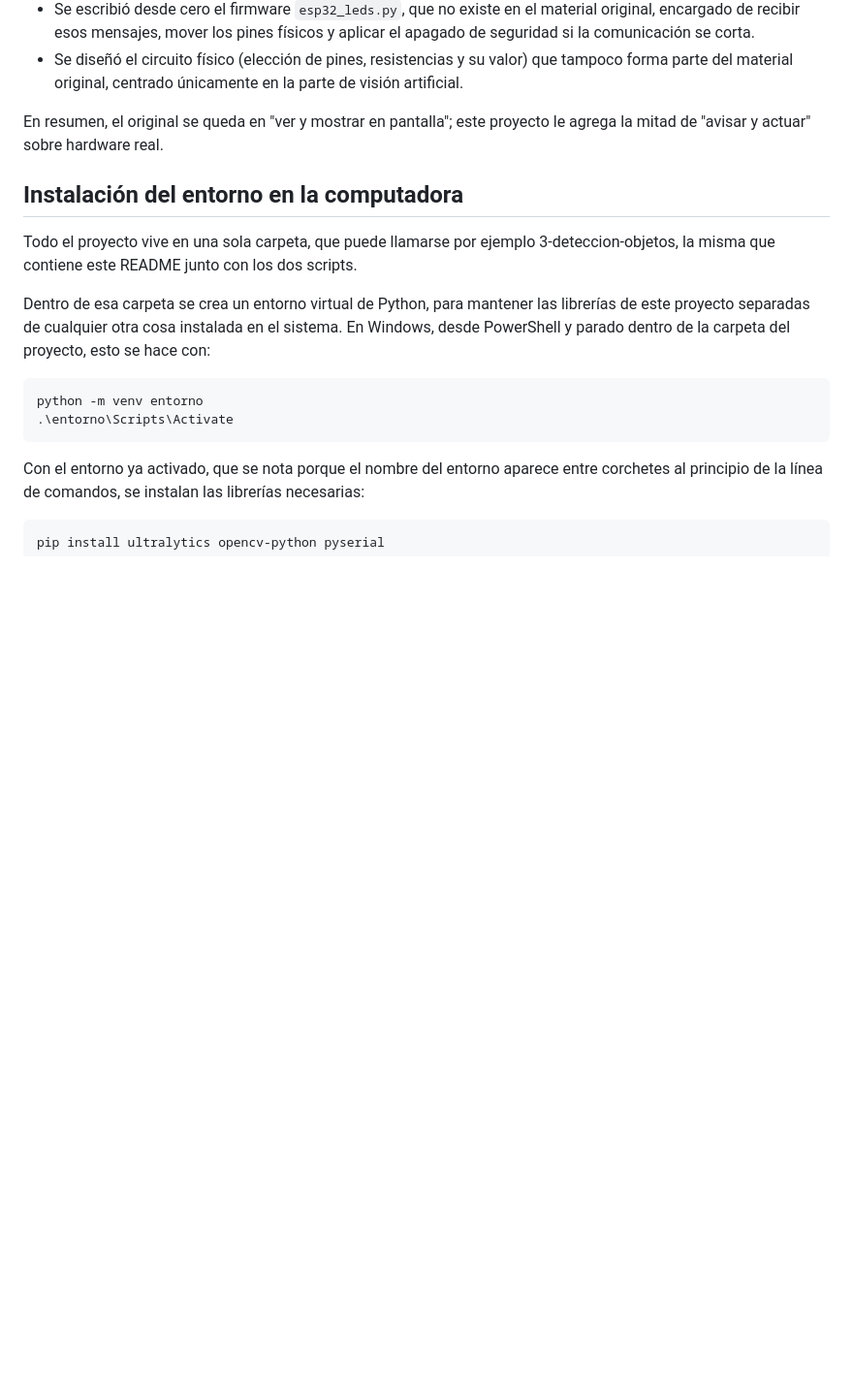
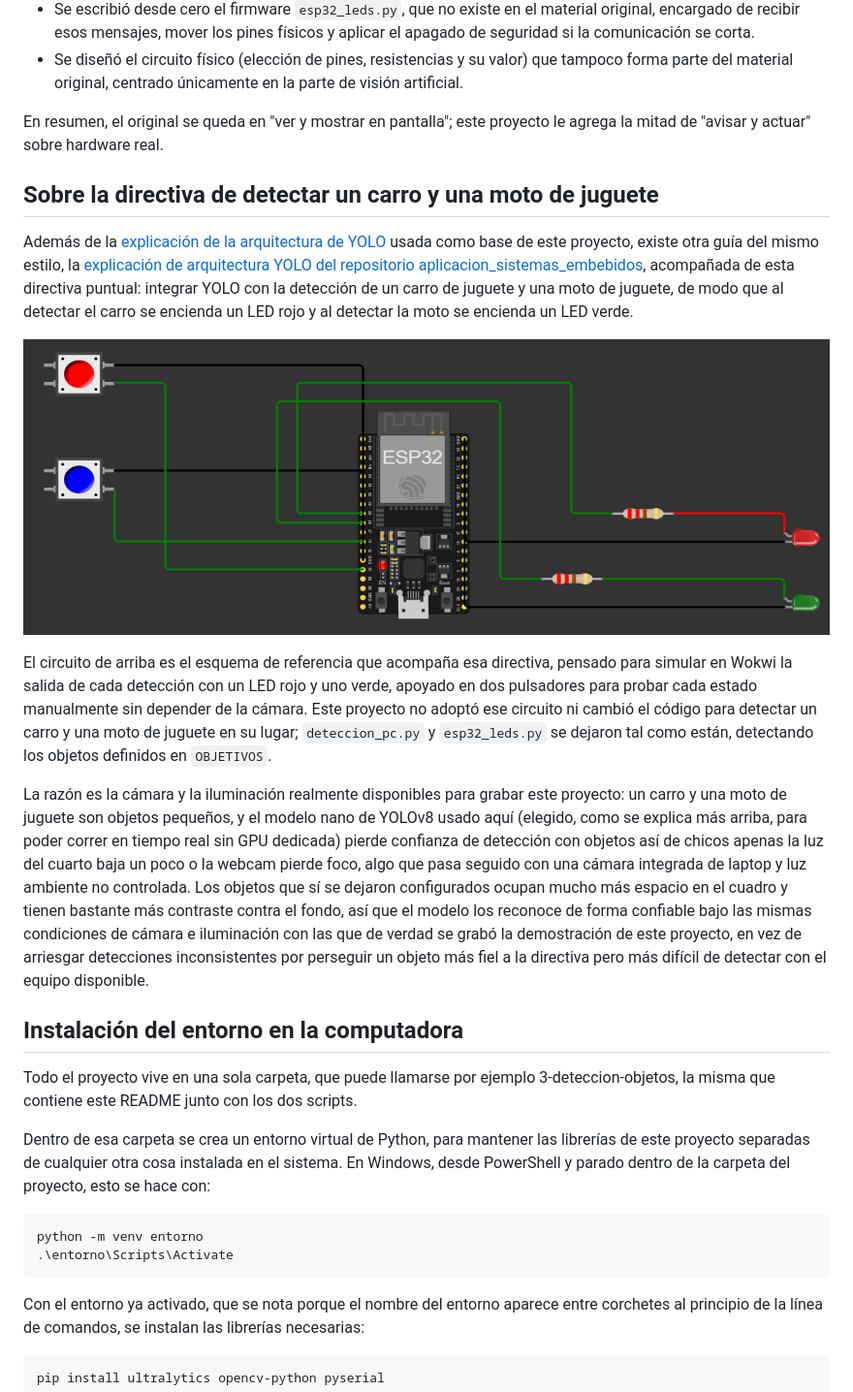
Before and after one commit to Dathinel/Sensores-Teoria, a Markdown page: 3-deteccion-objetos/README.md, the part around the change. Shown: that part at 97% size. Rendered like a GitHub page; pictures changed too: 3-deteccion-objetos/diagrama-circuito-carro-moto.png (added); blank space fills up the shorter version.

```diff
--- a/3-deteccion-objetos/README.md
+++ b/3-deteccion-objetos/README.md
@@ -107,6 +107,16 @@ El script base con el que arrancó este proyecto es el que aparece en la explica
 
 En resumen, el original se queda en "ver y mostrar en pantalla"; este proyecto le agrega la mitad de "avisar y actuar" sobre hardware real.
 
+## Sobre la directiva de detectar un carro y una moto de juguete
+
+Además de la [explicación de la arquitectura de YOLO](../README.md) usada como base de este proyecto, existe otra guía del mismo estilo, la [explicación de arquitectura YOLO del repositorio aplicacion_sistemas_embebidos](https://github.com/dialejobv/aplicacion_sistemas_embebidos/blob/main/2%29%20LABORATORIO/Explicaci%C3%B3n_Arq_YOLO.md), acompañada de esta directiva puntual: integrar YOLO con la detección de un carro de juguete y una moto de juguete, de modo que al detectar el carro se encienda un LED rojo y al detectar la moto se encienda un LED verde.
+
+![Circuito de referencia de la directiva: dos botones y LED rojo/verde sobre el ESP32](diagrama-circuito-carro-moto.png)
+
+El circuito de arriba es el esquema de referencia que acompaña esa directiva, pensado para simular en Wokwi la salida de cada detección con un LED rojo y uno verde, apoyado en dos pulsadores para probar cada estado manualmente sin depender de la cámara. Este proyecto no adoptó ese circuito ni cambió el código para detectar un carro y una moto de juguete en su lugar; `deteccion_pc.py` y `esp32_leds.py` se dejaron tal como están, detectando los objetos definidos en `OBJETIVOS`.
+
+La razón es la cámara y la iluminación realmente disponibles para grabar este proyecto: un carro y una moto de juguete son objetos pequeños, y el modelo nano de YOLOv8 usado aquí (elegido, como se explica más arriba, para poder correr en tiempo real sin GPU dedicada) pierde confianza de detección con objetos así de chicos apenas la luz del cuarto baja un poco o la webcam pierde foco, algo que pasa seguido con una cámara integrada de laptop y luz ambiente no controlada. Los objetos que sí se dejaron configurados ocupan mucho más espacio en el cuadro y tienen bastante más contraste contra el fondo, así que el modelo los reconoce de forma confiable bajo las mismas condiciones de cámara e iluminación con las que de verdad se grabó la demostración de este proyecto, en vez de arriesgar detecciones inconsistentes por perseguir un objeto más fiel a la directiva pero más difícil de detectar con el equipo disponible.
+
 ## Instalación del entorno en la computadora
 
 Todo el proyecto vive en una sola carpeta, que puede llamarse por ejemplo 3-deteccion-objetos, la misma que contiene este README junto con los dos scripts.
```
Also changed, not shown: 2-lenguajes-thonny/README.md (+15 -0 lines), 2-lenguajes-thonny/wokwi-arduino-c.png (added), 2-lenguajes-thonny/wokwi-micropython.png (added).
